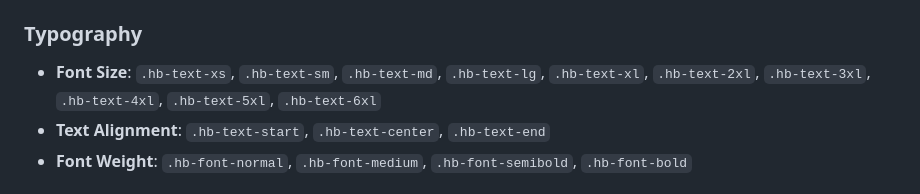
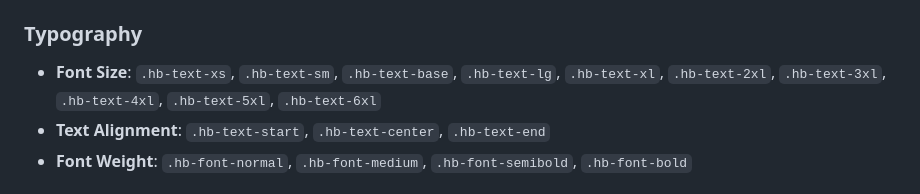
Before and after one commit to bangjeje-dev/hebring, a Markdown page: docs/api-reference.md, the part around the change. Rendered like a GitHub page.

Commit message:
docs: fix obsolete API references in documentation

```diff
--- a/docs/api-reference.md
+++ b/docs/api-reference.md
@@ -145,7 +145,7 @@ Maps to the 4px base primitive scale (`0`, `1`, `2`, `3`, `4`, `5`, `6`, `8`, `1
 - **Height**: `.hb-h-auto`, `.hb-h-full` (100%)
 
 ### Typography
-- **Font Size**: `.hb-text-xs`, `.hb-text-sm`, `.hb-text-md`, `.hb-text-lg`, `.hb-text-xl`, `.hb-text-2xl`, `.hb-text-3xl`, `.hb-text-4xl`, `.hb-text-5xl`, `.hb-text-6xl`
+- **Font Size**: `.hb-text-xs`, `.hb-text-sm`, `.hb-text-base`, `.hb-text-lg`, `.hb-text-xl`, `.hb-text-2xl`, `.hb-text-3xl`, `.hb-text-4xl`, `.hb-text-5xl`, `.hb-text-6xl`
 - **Text Alignment**: `.hb-text-start`, `.hb-text-center`, `.hb-text-end`
 - **Font Weight**: `.hb-font-normal`, `.hb-font-medium`, `.hb-font-semibold`, `.hb-font-bold`
 
```
Also changed, not shown: docs/getting-started.md (+2 -2 lines), docs/layout.md (+1 -1 lines).
